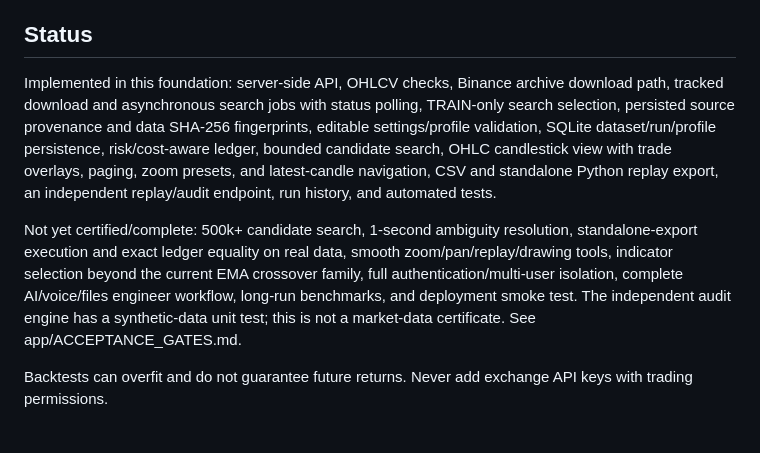
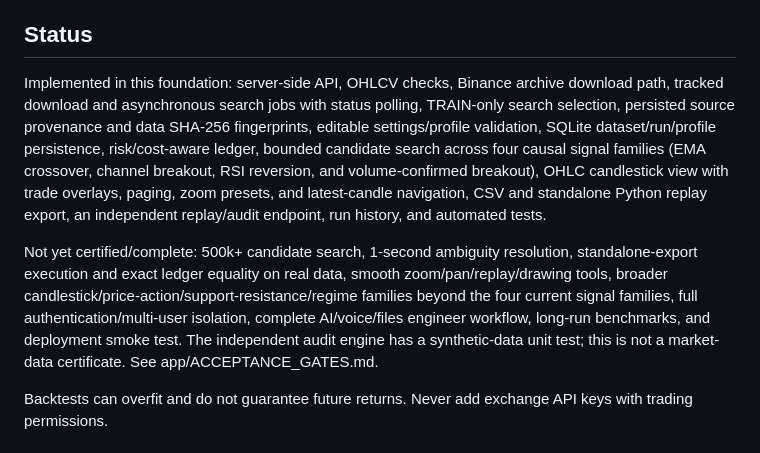
Before and after one commit to abkcex-lgtm/Strategy-foundry, a Markdown page: README.md, the part around the change. GitHub-like rendering.

Commit message:
Document multi-family strategy search and remaining research gaps

```diff
--- a/README.md
+++ b/README.md
@@ -71,9 +71,9 @@ The router does not create API access or credits. Unconfigured providers are ski
 
 ## Status
 
-Implemented in this foundation: server-side API, OHLCV checks, Binance archive download path, tracked download and asynchronous search jobs with status polling, TRAIN-only search selection, persisted source provenance and data SHA-256 fingerprints, editable settings/profile validation, SQLite dataset/run/profile persistence, risk/cost-aware ledger, bounded candidate search, OHLC candlestick view with trade overlays, paging, zoom presets, and latest-candle navigation, CSV and standalone Python replay export, an independent replay/audit endpoint, run history, and automated tests.
+Implemented in this foundation: server-side API, OHLCV checks, Binance archive download path, tracked download and asynchronous search jobs with status polling, TRAIN-only search selection, persisted source provenance and data SHA-256 fingerprints, editable settings/profile validation, SQLite dataset/run/profile persistence, risk/cost-aware ledger, bounded candidate search across four causal signal families (EMA crossover, channel breakout, RSI reversion, and volume-confirmed breakout), OHLC candlestick view with trade overlays, paging, zoom presets, and latest-candle navigation, CSV and standalone Python replay export, an independent replay/audit endpoint, run history, and automated tests.
 
-Not yet certified/complete: 500k+ candidate search, 1-second ambiguity resolution, standalone-export execution and exact ledger equality on real data, smooth zoom/pan/replay/drawing tools, indicator selection beyond the current EMA crossover family, full authentication/multi-user isolation, complete AI/voice/files engineer workflow, long-run benchmarks, and deployment smoke test. The independent audit engine has a synthetic-data unit test; this is not a market-data certificate. See app/ACCEPTANCE_GATES.md.
+Not yet certified/complete: 500k+ candidate search, 1-second ambiguity resolution, standalone-export execution and exact ledger equality on real data, smooth zoom/pan/replay/drawing tools, broader candlestick/price-action/support-resistance/regime families beyond the four current signal families, full authentication/multi-user isolation, complete AI/voice/files engineer workflow, long-run benchmarks, and deployment smoke test. The independent audit engine has a synthetic-data unit test; this is not a market-data certificate. See app/ACCEPTANCE_GATES.md.
 
 Backtests can overfit and do not guarantee future returns. Never add exchange API keys with trading permissions.
 
```
